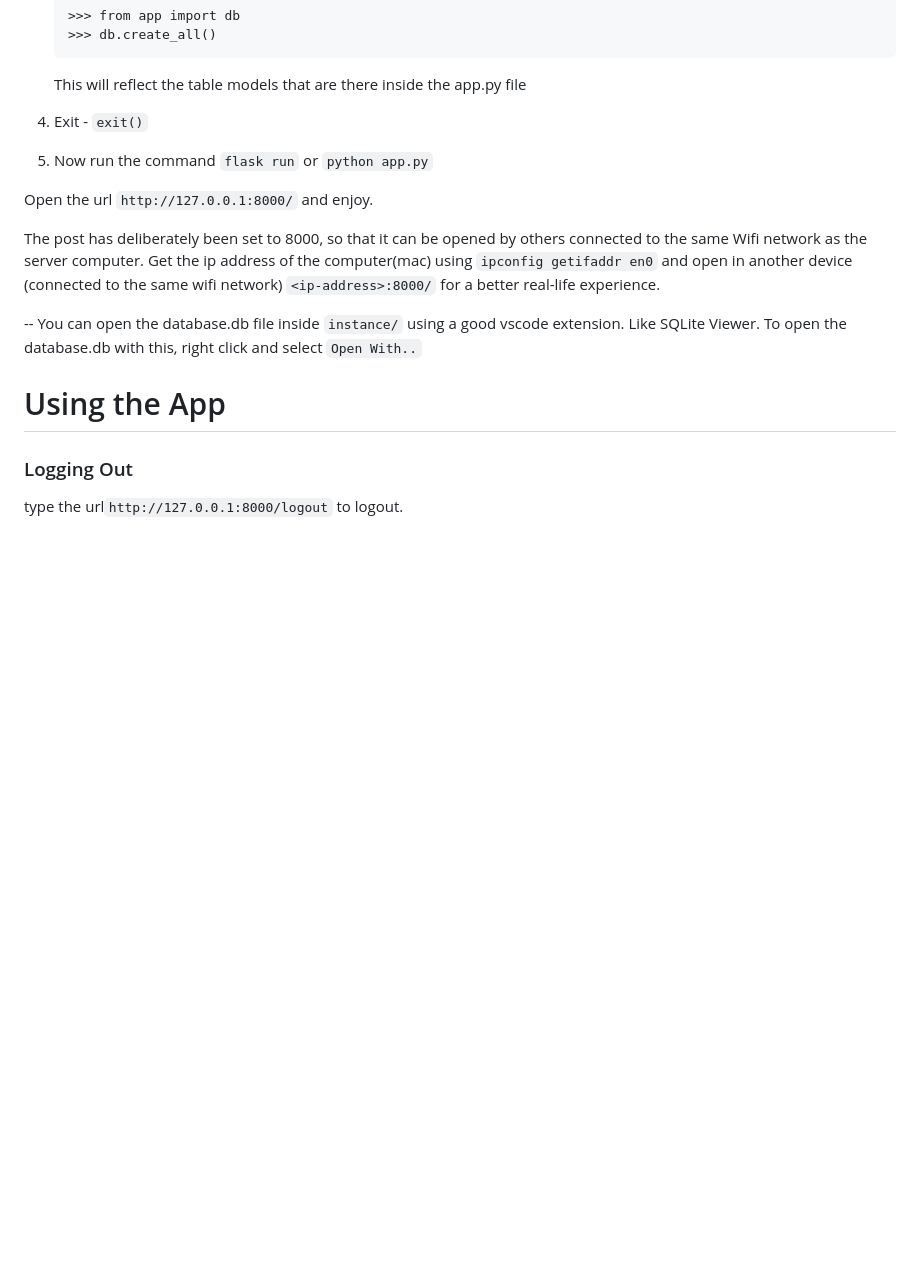
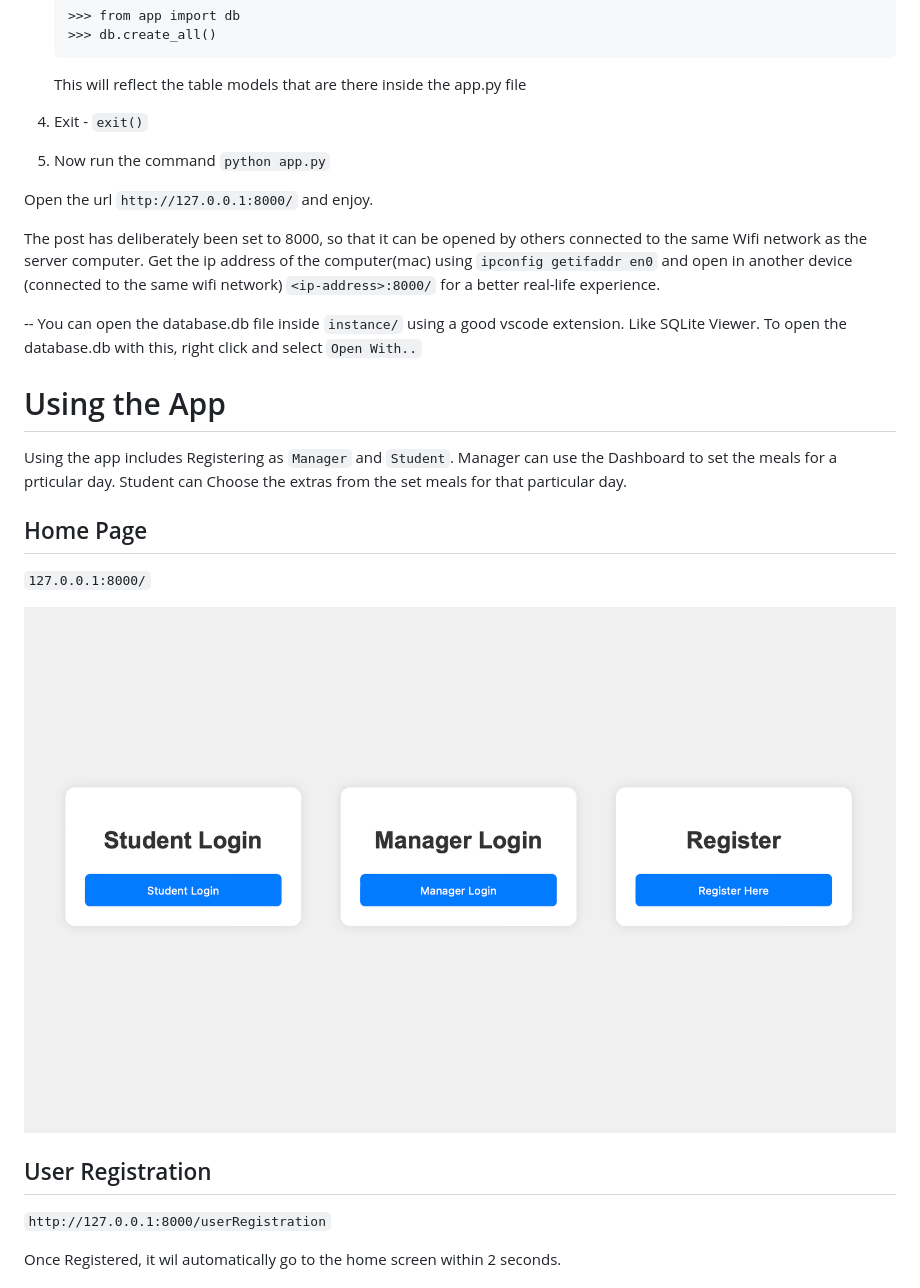
Before and after one commit to ARNAB5671/COGGLE-FLASK, a Markdown page: README.md, the part around one of its changes. Drawn GitHub-style; pictures changed too: resources/home.png (added); blank space fills up the shorter version.

```diff
--- a/README.md
+++ b/README.md
@@ -35,7 +35,7 @@ SQL database has been used `sqlite3`
 
 4. Exit - `exit()`
 
-5. Now run the command `flask run` or `python app.py`
+5. Now run the command `python app.py`
 
 Open the url `http://127.0.0.1:8000/` and enjoy.
 
@@ -47,5 +47,18 @@ Get the ip address of the computer(mac) using `ipconfig getifaddr en0` and open
 
 # Using the App
 
-### Logging Out
-type the url`http://127.0.0.1:8000/logout` to logout.
+Using the app includes Registering as `Manager` and `Student`. Manager can use the Dashboard to set the meals for a prticular day. Student can Choose the extras from the set meals for that particular day.
+
+## Home Page
+
+`127.0.0.1:8000/`
+
+![screenshot](/resources/home.png?raw=true "Home Page")
+<!-- <img src="/resources/home.png" alt="screenshot" width="400" height="300"/> -->
+
+## User Registration
+
+`http://127.0.0.1:8000/userRegistration`
+
+Once Registered, it wil automatically go to the home screen within 2 seconds.
+
```
Also changed, not shown: other parts of README.md (+29 -0 lines), resources/managerDashboard.png (added), resources/managerLogin.png (added), resources/studentDashboard.png (added), resources/studentLogin.png (added), resources/userRegistration.png (added), 3 other files.
